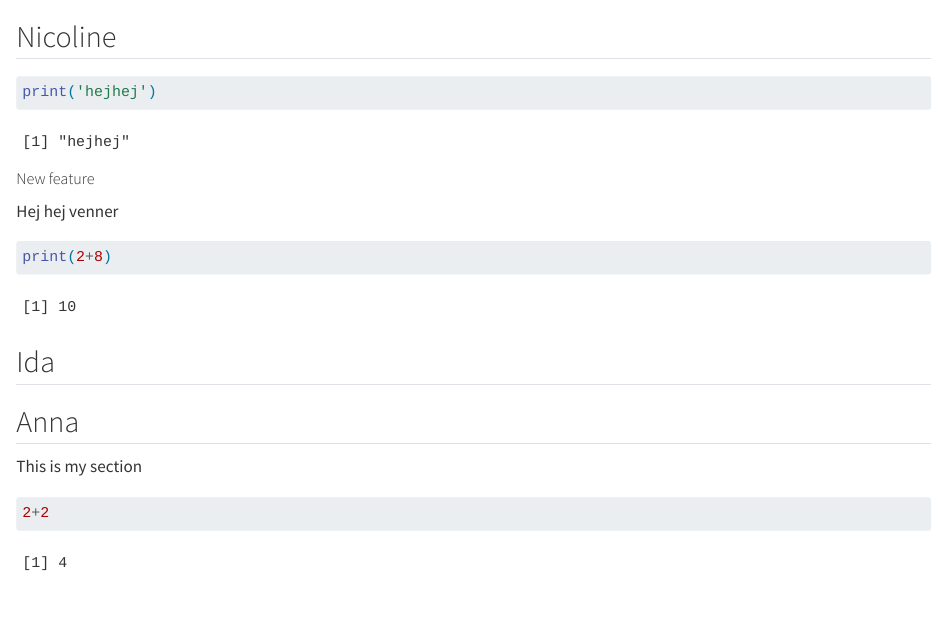
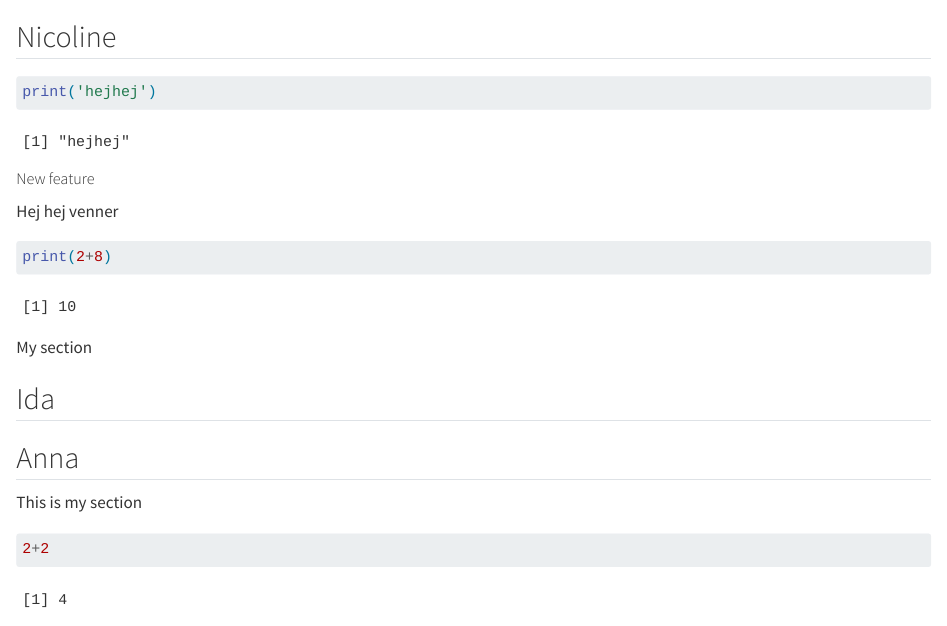
Before and after one commit to rforbiodatascience24/group22, a Quarto document (group_document.qmd): the page in a window 1100 px wide, from its top. Rendered offline with R 4.5, knitr and Pandoc in place of Quarto, with nearby package versions.

Commit message:
Add my section

````diff
--- a/group_document.qmd
+++ b/group_document.qmd
@@ -11,6 +11,8 @@ Hej hej venner
 ```{r}
 print(2+8)
 ```
+
+My section
 
 ## Ida
 
````
